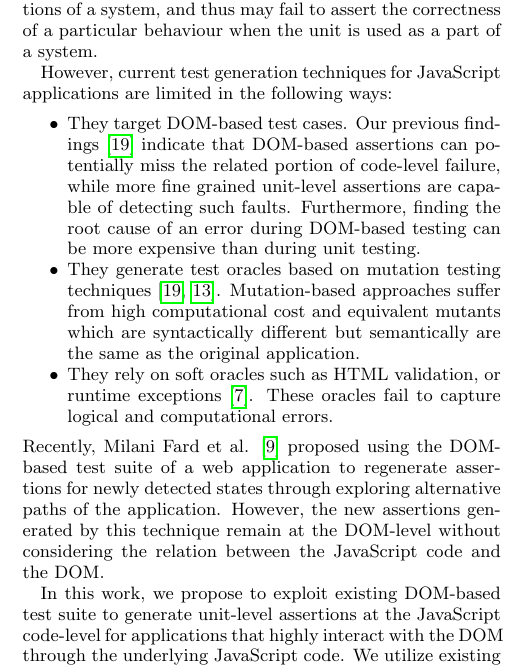
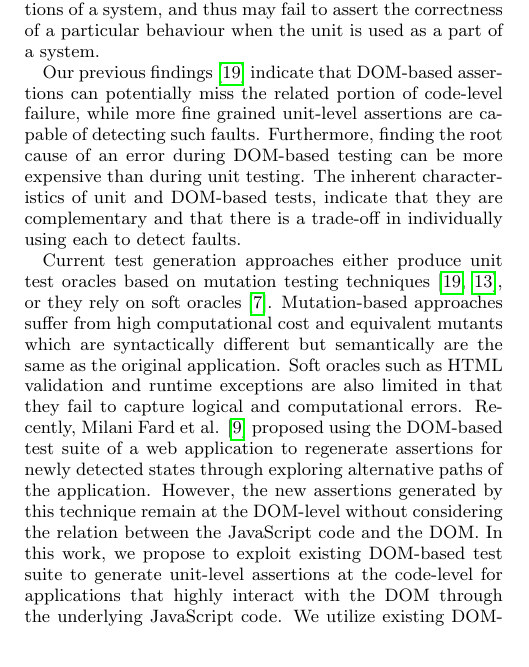
Before and after one commit to mirshokraie/papers, a LaTeX paper (unit-oracle-gen/paper.tex, which reads unit-oracle-gen/intro.tex): part of one column of page 1 of 11, cut so that both start at the same text. Compiled offline with pdfLaTeX.

Commit message:
changing the intro

```diff
--- a/unit-oracle-gen/intro.tex
+++ b/unit-oracle-gen/intro.tex
@@ -4,24 +4,18 @@ requires little knowledge about the internal operations performed at the client
 This makes it easier for the tester to write DOM-based test suites. On the other hand,
 writing unit test assertions at code-level for web applications that have rich interaction with the DOM through their \javascript code is more tedious.
 To write unit-level assertions, the tester needs to precisely understand the full range of interaction between the code level operations of a unit and the DOM level operations of a system, and thus may fail to assert the correctness of a particular behaviour when the unit is used as a part of a system.
-%To write unit-level assertions, the tester needs to precisely understand the interaction between the DOM and the \javascript code, which is responsible for updating DOM elements.
 
-However, current test generation techniques for \javascript applications are limited in the following ways:
-\begin{itemize}[noitemsep]
-\item They target DOM-based test cases. Our previous findings \cite{mirshokraie:icst15} indicate that DOM-based assertions can potentially miss the related portion of
+Our previous findings \cite{mirshokraie:icst15} indicate that DOM-based assertions can potentially miss the related portion of
 code-level failure, while more fine grained unit-level assertions are capable of detecting such faults. Furthermore, finding the root cause of an error during DOM-based testing can be more expensive than during unit testing.
-\item They generate test oracles based on mutation testing techniques \cite{mirshokraie:icst15, fraser:tse12}. Mutation-based approaches suffer from high computational cost and equivalent mutants which are syntactically different but semantically are the same as the original application.
-\item They rely on soft oracles such as HTML validation, or runtime exceptions \cite{artzi:icse11}. These oracles fail to capture logical and computational errors.
-\end{itemize}
-%In this work we focus on generating unit test oracles at the \javascript code-level for  web applications that have rich interaction with the DOM through their \javascript code.
-%Comparing to \javascript libraries that do not have business logic or direct knowledge of the relationship between the DOM, CSS, and the \javascript, generating unit test oracles
-%at \javascript code-level for web applications that have rich interaction with the DOM through their \javascript code is more tedious. To write unit-level assertions for such web applications, the tester needs to precisely understand the interaction between the DOM and \javascript code, which is responsible for updating DOM elements. On the other hand,
-%writing DOM-based test and assertion using frameworks such as Selenium
-%requires little knowledge about the underlying client side code. Moreover, the tester may have basic knowledge of common event sequences to cover or important DOM elements to assert. This makes it easier for the tester to write DOM-based test suite.
+The inherent characteristics of unit and DOM-based tests, indicate that they are complementary and that there is a trade-off in individually using each to detect faults.
+
+Current test generation approaches either produce unit test oracles based on mutation testing techniques \cite{mirshokraie:icst15, fraser:tse12}, or they rely on soft oracles \cite{artzi:icse11}. Mutation-based approaches suffer from high computational cost and equivalent mutants which are syntactically different but semantically are the same as the original application.
+Soft oracles such as HTML validation and runtime exceptions are also limited in that they fail to capture logical and computational errors.
 Recently, Milani Fard \etal \cite{milanifard:ase14} proposed using the DOM-based test suite of a web application to regenerate assertions for newly detected states through exploring alternative paths of the application. However, the new assertions generated by this technique remain at the DOM-level without considering the relation between the \javascript code and the DOM.
+In this work, we propose to exploit existing DOM-based test suite to generate unit-level assertions at the code-level for applications that highly interact with the DOM through the underlying \javascript code. We utilize
+existing DOM-dependent assertions as well as useful execution information inferred from a DOM-based test suite to automatically generate assertions used for testing individual \javascript functions.
 
-In this work, we propose to exploit existing DOM-based test suite to generate unit-level assertions at the \javascript code-level for applications that highly interact with the DOM through the underlying \javascript code. We utilize
-existing DOM-dependent assertions as well as useful execution information inferred from a DOM-based test suite to automatically generate assertions used for testing individual \javascript functions. To the best of our knowledge this work is the first to propose an approach for generating unit-level assertions by using the existing DOM-based test suite of the application. The main contributions of our work include:
+To the best of our knowledge this work is the first to propose an approach for generating unit-level assertions by using the existing DOM-based test suite of the application. The main contributions of our work include:
 \begin{itemize}[noitemsep]
 \item A slicing-based technique to generate unit-level assertions capable of testing \javascript functions by utilizing existing DOM-based test assertions.
 \item A technique for selecting important DOM elements with ties to the \javascript code, which remain unchecked in the existing DOM-based test suite.
```
